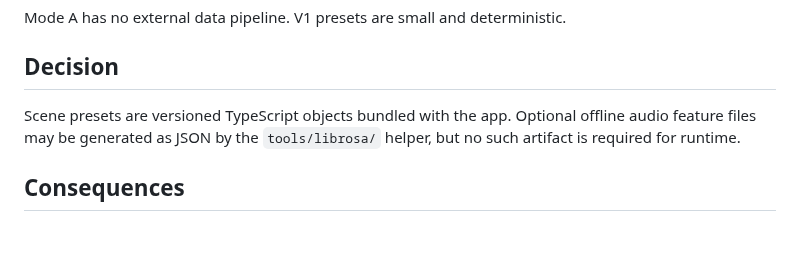
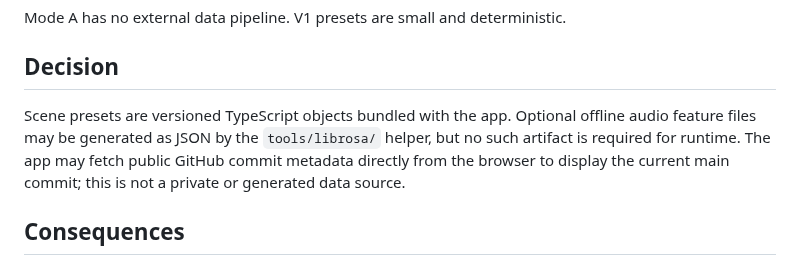
Before and after one commit to baditaflorin/schlieren-imaging-simulator, a Markdown page: docs/adr/0004-static-data-contract.md, the part around the change. Drawn GitHub-style; blank space fills up the shorter version.

```diff
--- a/docs/adr/0004-static-data-contract.md
+++ b/docs/adr/0004-static-data-contract.md
@@ -10,7 +10,7 @@ Mode A has no external data pipeline. V1 presets are small and deterministic.
 
 ## Decision
 
-Scene presets are versioned TypeScript objects bundled with the app. Optional offline audio feature files may be generated as JSON by the `tools/librosa/` helper, but no such artifact is required for runtime.
+Scene presets are versioned TypeScript objects bundled with the app. Optional offline audio feature files may be generated as JSON by the `tools/librosa/` helper, but no such artifact is required for runtime. The app may fetch public GitHub commit metadata directly from the browser to display the current main commit; this is not a private or generated data source.
 
 ## Consequences
 
```
Also changed, not shown: README.md (+2 -0 lines), docs/adr/0012-metrics-observability.md (+1 -1 lines), docs/architecture.md (added, +49 -0 lines), docs/deploy.md (added, +52 -0 lines), docs/postmortem.md (added, +51 -0 lines), docs/privacy.md (added, +25 -0 lines), tools/librosa/README.md (added, +21 -0 lines), docs/demo-screenshot.png (added), 3 other files.
